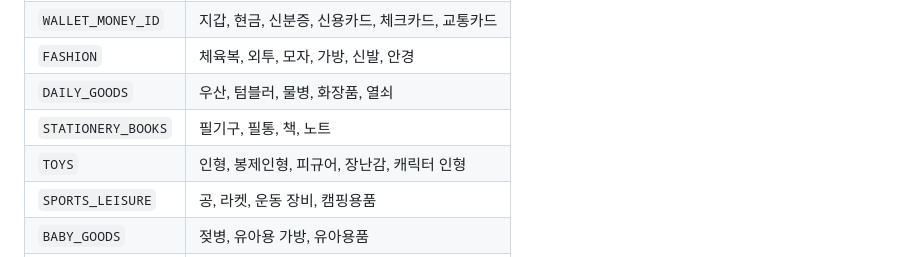
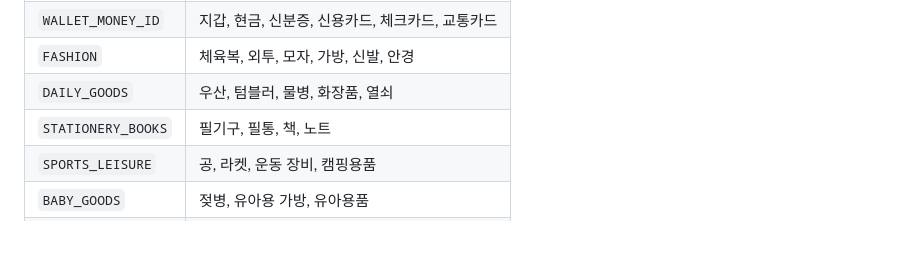
Before and after one commit to gray-ji/ITDA, a Markdown page: docs/ERD.md, the part around the change. Drawn GitHub-style.

Commit message:
docs: 물건 카테고리 코드값에서 TOYS 제거

```diff
--- a/docs/ERD.md
+++ b/docs/ERD.md
@@ -318,7 +318,6 @@
 | `FASHION` | 체육복, 외투, 모자, 가방, 신발, 안경 |
 | `DAILY_GOODS` | 우산, 텀블러, 물병, 화장품, 열쇠 |
 | `STATIONERY_BOOKS` | 필기구, 필통, 책, 노트 |
-| `TOYS` | 인형, 봉제인형, 피규어, 장난감, 캐릭터 인형 |
 | `SPORTS_LEISURE` | 공, 라켓, 운동 장비, 캠핑용품 |
 | `BABY_GOODS` | 젖병, 유아용 가방, 유아용품 |
 | `PET_SUPPLIES` | 목줄, 하네스, 반려동물 장난감 |
```
